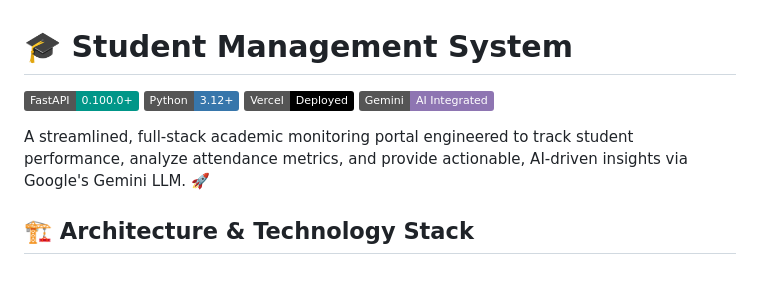
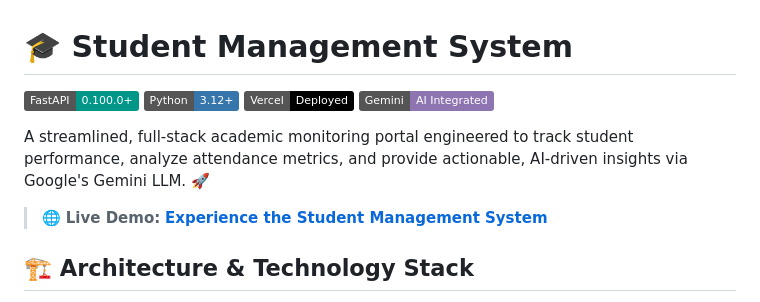
Before and after one commit to kinza03/student-management-system, a Markdown page: README.md, the part around one of its changes. GitHub-like rendering; badges without logos; blank space fills up the shorter version.

Commit message:
docs: add live demo URL to README

```diff
--- a/README.md
+++ b/README.md
@@ -6,6 +6,8 @@
 [![Gemini API](https://img.shields.io/badge/Gemini-AI_Integrated-8E75B2.svg?style=flat&logo=google&logoColor=white)](https://deepmind.google/technologies/gemini/)
 
 A streamlined, full-stack academic monitoring portal engineered to track student performance, analyze attendance metrics, and provide actionable, AI-driven insights via Google's Gemini LLM. 🚀
+
+> 🌐 **Live Demo:** [**Experience the Student Management System**](https://student-management-system-rosy-delta.vercel.app)
 
 ## 🏗️ Architecture & Technology Stack
 
```
Also changed, not shown: other parts of README.md (+1 -1 lines).
